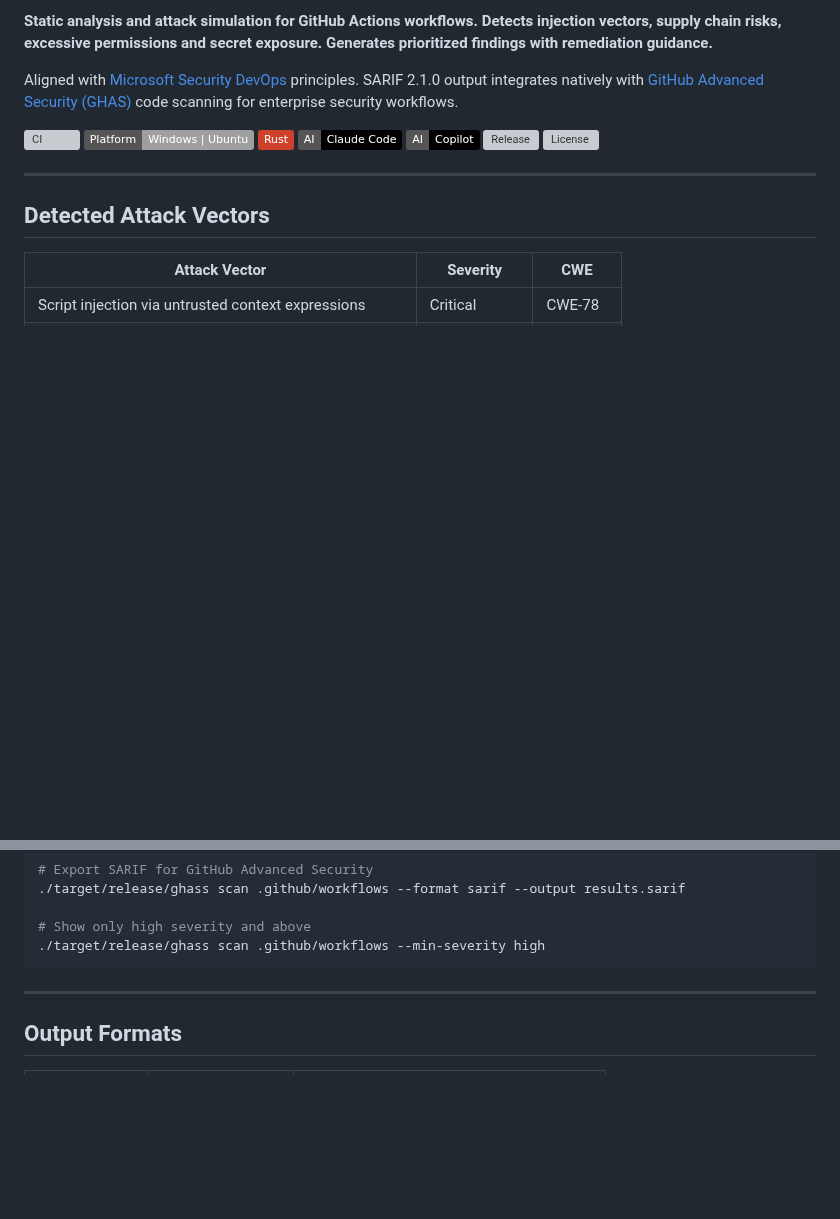
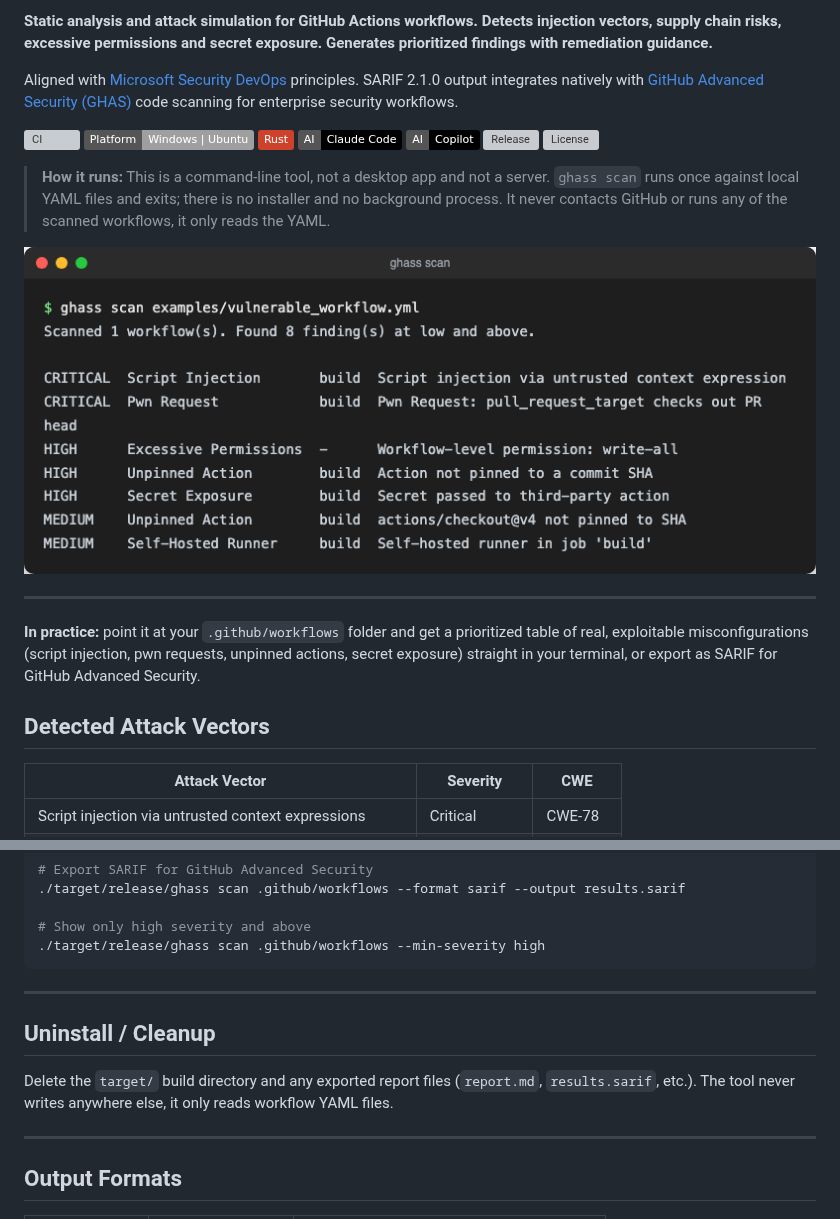
Before and after one commit to 9t29zhmwdh-coder/github-actions-security-sandbox, a Markdown page: README.md, 2 parts joined by grey strips. GitHub-like rendering; pictures changed too: docs/screenshot.png (added); badges without logos; blank space fills up the shorter version; grey boxes are pictures that could not be loaded.

````diff
--- a/README.md
+++ b/README.md
@@ -11,7 +11,13 @@ Aligned with [Microsoft Security DevOps](https://learn.microsoft.com/en-us/azure
 
 [![CI](https://github.com/9t29zhmwdh-coder/github-actions-security-sandbox/actions/workflows/ci.yml/badge.svg)](https://github.com/9t29zhmwdh-coder/github-actions-security-sandbox/actions) ![Platform](https://img.shields.io/badge/Platform-Windows_%7C_Ubuntu-lightgrey) ![Rust](https://img.shields.io/badge/Rust-CE422B?logo=rust&logoColor=white) ![AI | Claude Code](https://img.shields.io/badge/AI-Claude_Code-black?logo=anthropic&logoColor=white) ![AI | Copilot](https://img.shields.io/badge/AI-Copilot-black?logo=github&logoColor=white) [![Release](https://img.shields.io/github/v/release/9t29zhmwdh-coder/github-actions-security-sandbox?color=3F8E7E)](https://github.com/9t29zhmwdh-coder/github-actions-security-sandbox/releases) [![License](https://img.shields.io/github/license/9t29zhmwdh-coder/github-actions-security-sandbox?color=lightgrey)](LICENSE)
 
+> **How it runs:** This is a command-line tool, not a desktop app and not a server. `ghass scan` runs once against local YAML files and exits; there is no installer and no background process. It never contacts GitHub or runs any of the scanned workflows, it only reads the YAML.
+
+![github-actions-security-sandbox](docs/screenshot.png)
+
 ---
+
+**In practice:** point it at your `.github/workflows` folder and get a prioritized table of real, exploitable misconfigurations (script injection, pwn requests, unpinned actions, secret exposure) straight in your terminal, or export as SARIF for GitHub Advanced Security.
 
 ## Detected Attack Vectors
 
@@ -50,6 +56,12 @@ cargo build --release
 # Show only high severity and above
 ./target/release/ghass scan .github/workflows --min-severity high
 ```
+
+---
+
+## Uninstall / Cleanup
+
+Delete the `target/` build directory and any exported report files (`report.md`, `results.sarif`, etc.). The tool never writes anywhere else, it only reads workflow YAML files.
 
 ---
 
````
Also changed, not shown: README.de.md (+23 -11 lines).
